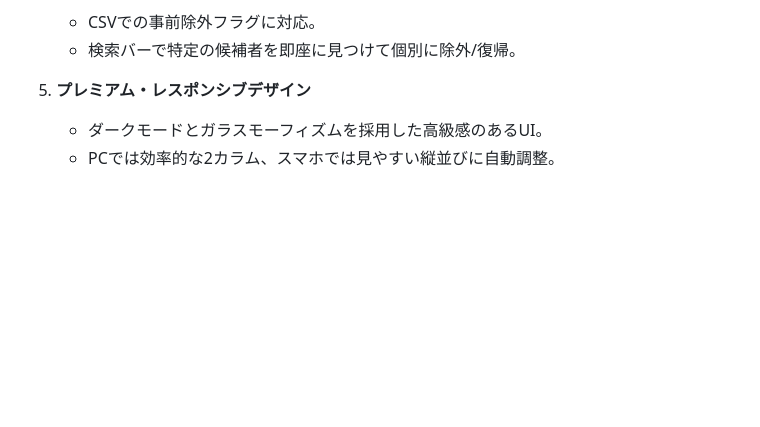
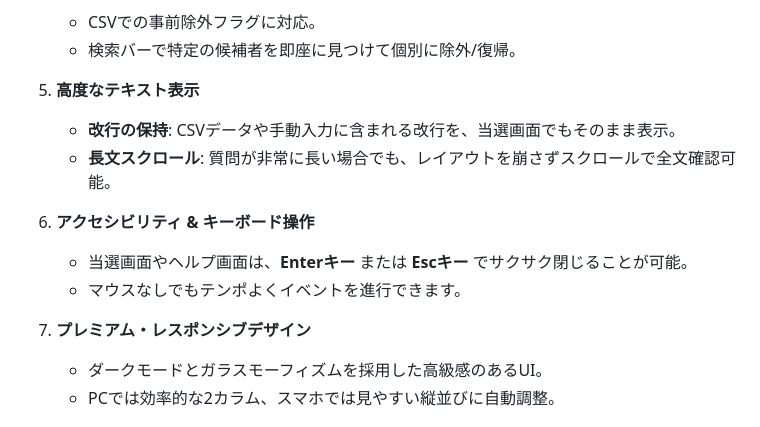
Before and after one commit to Naoki-Kaneda/Roulette, a Markdown page: README.md, the part around the change. Drawn GitHub-style; blank space fills up the shorter version.

Commit message:
docs: README.md にキーボード操作と長文対応の詳細を追加

```diff
--- a/README.md
+++ b/README.md
@@ -25,7 +25,15 @@
     *   CSVでの事前除外フラグに対応。
     *   検索バーで特定の候補者を即座に見つけて個別に除外/復帰。
 
-5.  **プレミアム・レスポンシブデザイン**
+5.  **高度なテキスト表示**
+    *   **改行の保持**: CSVデータや手動入力に含まれる改行を、当選画面でもそのまま表示。
+    *   **長文スクロール**: 質問が非常に長い場合でも、レイアウトを崩さずスクロールで全文確認可能。
+
+6.  **アクセシビリティ & キーボード操作**
+    *   当選画面やヘルプ画面は、**Enterキー** または **Escキー** でサクサク閉じることが可能。
+    *   マウスなしでもテンポよくイベントを進行できます。
+
+7.  **プレミアム・レスポンシブデザイン**
     *   ダークモードとガラスモーフィズムを採用した高級感のあるUI。
     *   PCでは効率的な2カラム、スマホでは見やすい縦並びに自動調整。
 
```
